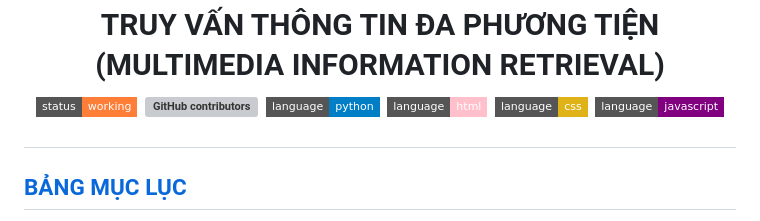
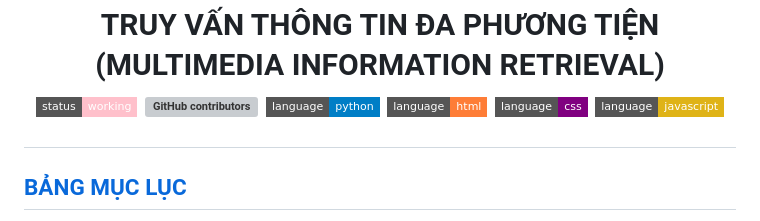
Before and after one commit to pahopu/CS336_ImageSearch_Project2, a Markdown page: README.md, the part around the change. Rendered like a GitHub page; badges without logos; grey boxes are pictures that could not be loaded.

```diff
--- a/README.md
+++ b/README.md
@@ -9,12 +9,12 @@
 
 <h1 align="center"><b>TRUY VẤN THÔNG TIN ĐA PHƯƠNG TIỆN<br>(MULTIMEDIA INFORMATION RETRIEVAL)</b></h>
 
-[![Status](https://img.shields.io/badge/status-working-orange?style=flat-square)](https://github.com/pahopu/CS336_ImageSearch_Project2)
+[![Status](https://img.shields.io/badge/status-working-pink?style=flat-square)](https://github.com/pahopu/CS336_ImageSearch_Project2)
 [![GitHub contributors](https://img.shields.io/github/contributors/pahopu/CS336_ImageSearch_Project2?style=flat-square)](https://github.com/pahopu/CS336_ImageSearch_Project2/graphs/contributors)
 [![Status](https://img.shields.io/badge/language-python-blue?style=flat-square)](https://github.com/pahopu/CS336_ImageSearch_Project2)
-[![Status](https://img.shields.io/badge/language-html-pink?style=flat-square)](https://github.com/pahopu/CS336_ImageSearch_Project2)
-[![Status](https://img.shields.io/badge/language-css-yellow?style=flat-square)](https://github.com/pahopu/CS336_ImageSearch_Project2)
-[![Status](https://img.shields.io/badge/language-javascript-purple?style=flat-square)](https://github.com/pahopu/CS336_ImageSearch_Project2)
+[![Status](https://img.shields.io/badge/language-html-orange?style=flat-square)](https://github.com/pahopu/CS336_ImageSearch_Project2)
+[![Status](https://img.shields.io/badge/language-css-purple?style=flat-square)](https://github.com/pahopu/CS336_ImageSearch_Project2)
+[![Status](https://img.shields.io/badge/language-javascript-yellow?style=flat-square)](https://github.com/pahopu/CS336_ImageSearch_Project2)
 
 ## [BẢNG MỤC LỤC](#top)
 * [Giới thiệu môn học](#giới-thiệu-môn-học)
```
